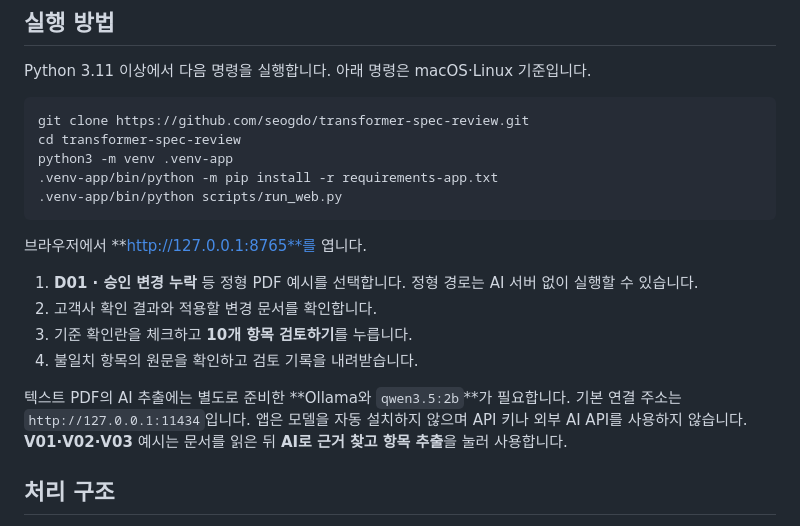
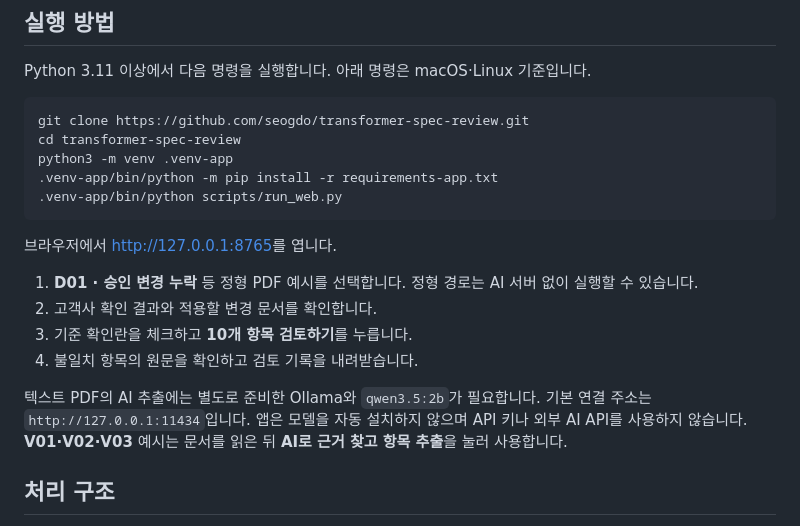
Before and after one commit to seogdo/transformer-spec-review, a Markdown page: README.md, the part around the change. Rendered like a GitHub page.

Commit message:
docs: correct quickstart link formatting

````diff
--- a/README.md
+++ b/README.md
@@ -30,14 +30,14 @@ python3 -m venv .venv-app
 .venv-app/bin/python scripts/run_web.py
 ```
 
-브라우저에서 **http://127.0.0.1:8765**를 엽니다.
+브라우저에서 [http://127.0.0.1:8765](http://127.0.0.1:8765)를 엽니다.
 
 1. **D01 · 승인 변경 누락** 등 정형 PDF 예시를 선택합니다. 정형 경로는 AI 서버 없이 실행할 수 있습니다.
 2. 고객사 확인 결과와 적용할 변경 문서를 확인합니다.
 3. 기준 확인란을 체크하고 **10개 항목 검토하기**를 누릅니다.
 4. 불일치 항목의 원문을 확인하고 검토 기록을 내려받습니다.
 
-텍스트 PDF의 AI 추출에는 별도로 준비한 **Ollama와 `qwen3.5:2b`**가 필요합니다. 기본 연결 주소는 `http://127.0.0.1:11434`입니다. 앱은 모델을 자동 설치하지 않으며 API 키나 외부 AI API를 사용하지 않습니다. **V01·V02·V03** 예시는 문서를 읽은 뒤 **AI로 근거 찾고 항목 추출**을 눌러 사용합니다.
+텍스트 PDF의 AI 추출에는 별도로 준비한 Ollama와 `qwen3.5:2b`가 필요합니다. 기본 연결 주소는 `http://127.0.0.1:11434`입니다. 앱은 모델을 자동 설치하지 않으며 API 키나 외부 AI API를 사용하지 않습니다. **V01·V02·V03** 예시는 문서를 읽은 뒤 **AI로 근거 찾고 항목 추출**을 눌러 사용합니다.
 
 ## 처리 구조
 
````
